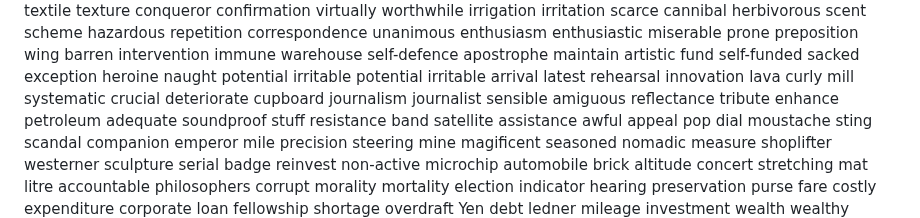
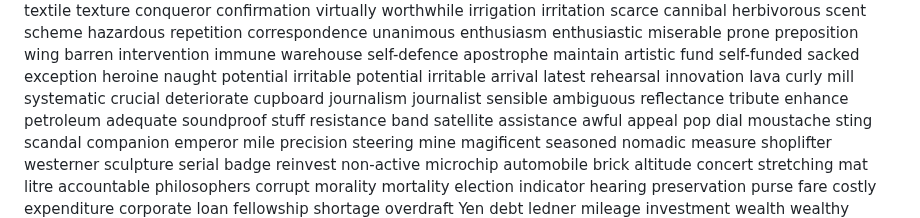
Before and after one commit to superlls/IELTS-Preparing, a Markdown page: Listening/听力生词/听不出的词.md, the part around the change. Drawn GitHub-style.

Commit message:
update: 生词本更新 2026-04-13 23:51

```diff
--- a/Listening/听力生词/听不出的词.md
+++ b/Listening/听力生词/听不出的词.md
@@ -270,7 +270,7 @@ cupboard
 journalism
 journalist
 sensible
-amiguous
+ambiguous
 reflectance
 tribute
 enhance
```
